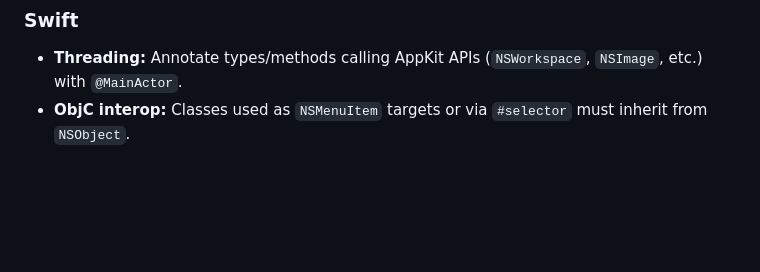
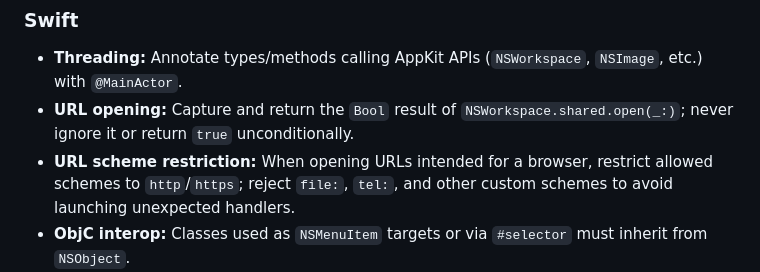
Before and after one commit to orsharon7/mnemo, a Markdown page: AGENTS.md, the part around one of its changes. GitHub-like rendering; blank space fills up the shorter version.

```diff
--- a/AGENTS.md
+++ b/AGENTS.md
@@ -41,6 +41,8 @@ Project instructions for AI coding agents.
 
 ### Swift
 - **Threading:** Annotate types/methods calling AppKit APIs (`NSWorkspace`, `NSImage`, etc.) with `@MainActor`.
+- **URL opening:** Capture and return the `Bool` result of `NSWorkspace.shared.open(_:)`; never ignore it or return `true` unconditionally.
+- **URL scheme restriction:** When opening URLs intended for a browser, restrict allowed schemes to `http`/`https`; reject `file:`, `tel:`, and other custom schemes to avoid launching unexpected handlers.
 - **ObjC interop:** Classes used as `NSMenuItem` targets or via `#selector` must inherit from `NSObject`.
 - **Appearance:** Use semantic system colors (`NSColor.controlBackgroundColor`, `.windowBackgroundColor`, `.separatorColor`, etc.); never hard-code `Color(white:)`, `Color(red:green:blue:)`, or literal hex values.
 - **Caching:** Use `NSCache` with a `countLimit`; memoize negative lookups in a separate bounded `Set<Key>` (`dict[key] = nil` removes the entry, not caches a miss).
```
Also changed, not shown: other parts of AGENTS.md (+1 -1 lines).
